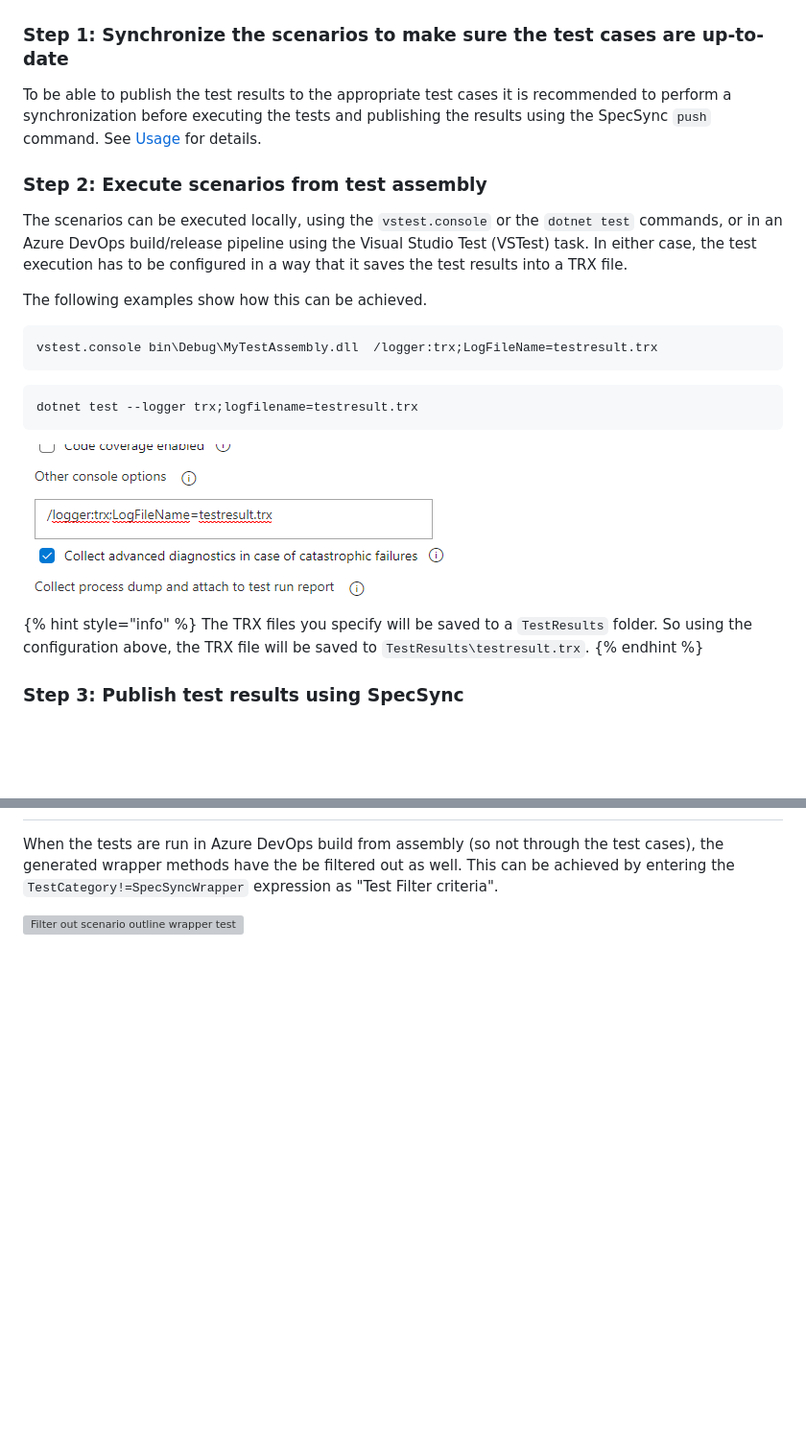
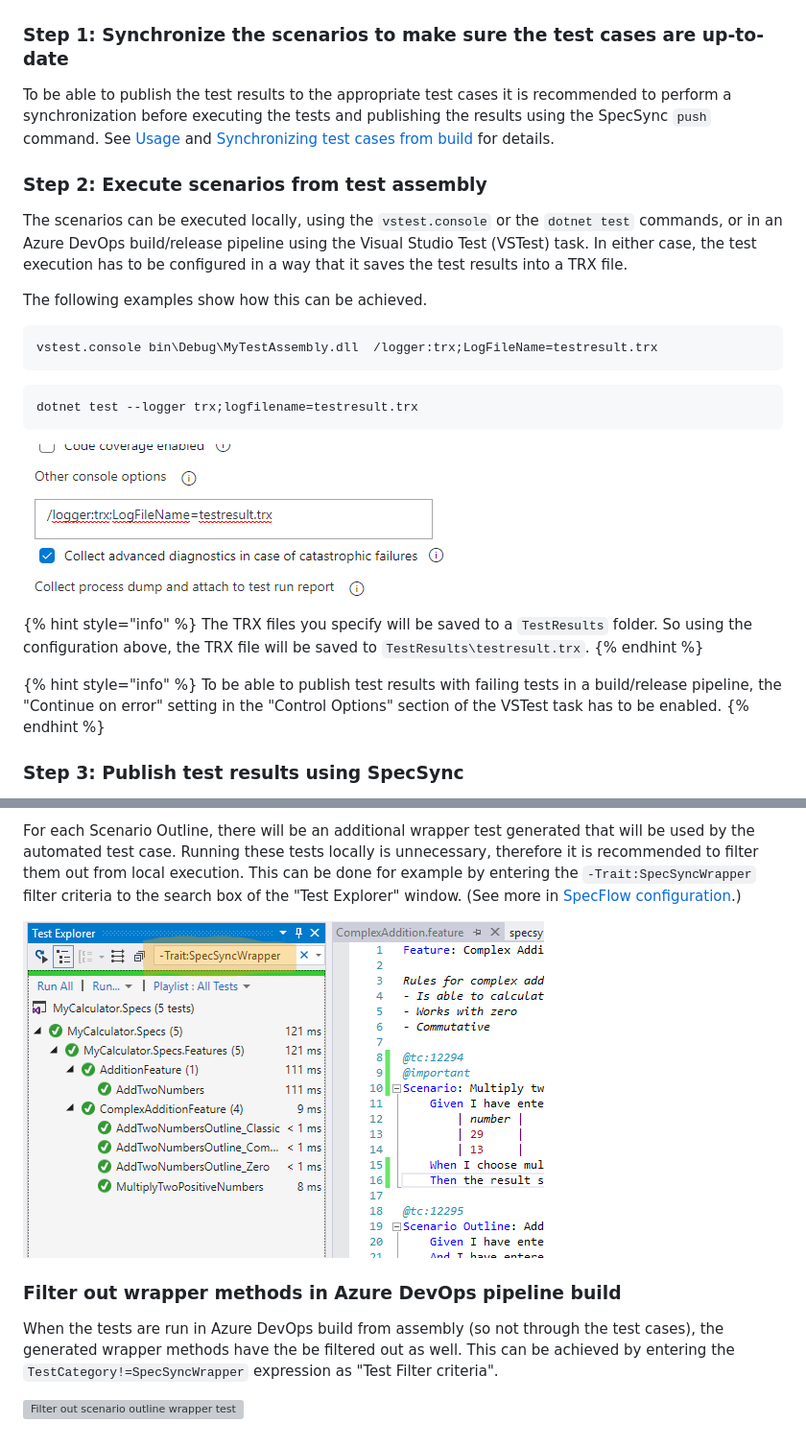
Before and after one commit to specsolutions/specsync-for-tfs-documentation, a Markdown page: important-concepts/synchronizing-automated-test-cases.md, 2 parts joined by grey strips. Shown at 96% size. GitHub-like rendering; pictures changed too: .gitbook/assets/image (1).png, .gitbook/assets/image (2).png (added); blank space fills up the shorter version; grey boxes are pictures that could not be loaded.

````diff
--- a/important-concepts/synchronizing-automated-test-cases.md
+++ b/important-concepts/synchronizing-automated-test-cases.md
@@ -57,7 +57,7 @@ Although for this strategy it is not required, you can synchronize the test case
 
 ### Step 1: Synchronize the scenarios to make sure the test cases are up-to-date
 
-To be able to publish the test results to the appropriate test cases it is recommended to perform a synchronization before executing the tests and publishing the results using the SpecSync `push` command. See [Usage](../usage.md) for details.
+To be able to publish the test results to the appropriate test cases it is recommended to perform a synchronization before executing the tests and publishing the results using the SpecSync `push` command. See [Usage](../usage.md) and [Synchronizing test cases from build](synchronizing-test-cases-from-build.md) for details.
 
 ### Step 2: Execute scenarios from test assembly
 
@@ -73,10 +73,14 @@ vstest.console bin\Debug\MyTestAssembly.dll  /logger:trx;LogFileName=testresult.
 dotnet test --logger trx;logfilename=testresult.trx
 ```
 
-![Configure TRX file in the &quot;Execution options&quot; section of the VSTest taks](../.gitbook/assets/image%20%281%29.png)
+![Configure TRX file in the &quot;Execution options&quot; section of the VSTest taks](../.gitbook/assets/image%20%282%29.png)
 
 {% hint style="info" %}
 The TRX files you specify will be saved to a `TestResults` folder. So using the configuration above, the TRX file will be saved to `TestResults\testresult.trx`.
+{% endhint %}
+
+{% hint style="info" %}
+To be able to publish test results with failing tests in a build/release pipeline, the "Continue on error" setting in the "Control Options" section of the VSTest task has to be enabled.
 {% endhint %}
 
 ### Step 3: Publish test results using SpecSync
@@ -145,3 +234,8 @@ As a result of the synchronization, the test cases are marked as "Automated" and
+For each Scenario Outline, there will be an additional wrapper test generated that will be used by the automated test case. Running these tests locally is unnecessary, therefore it is recommended to filter them out from local execution. This can be done for example by entering the `-Trait:SpecSyncWrapper` filter criteria to the search box of the "Test Explorer" window. \(See more in [SpecFlow configuration](../configuration/configuration-specflow.md).\)
+
+![Filtering out wrapper tests from local execution](../.gitbook/assets/getting-started-specflow-filter-out-wrapper.png)
+
+### Filter out wrapper methods in Azure DevOps pipeline build
 
 When the tests are run in Azure DevOps build from assembly \(so not through the test cases\), the generated wrapper methods have the be filtered out as well. This can be achieved by entering the `TestCategory!=SpecSyncWrapper` expression as "Test Filter criteria".
 
````
Also changed, not shown: other parts of important-concepts/synchronizing-automated-test-cases.md (+111 -26 lines), SUMMARY.md (+1 -0 lines), important-concepts/synchronizing-automated-test-cases-specsync-v2.0.md (added, +47 -0 lines), .gitbook/assets/image.png.
